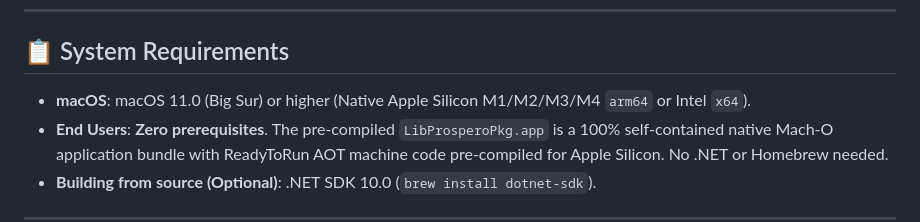
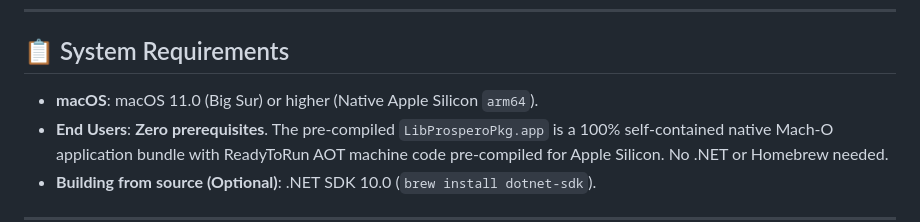
Before and after one commit to 187rider/MacOS-Prospero-FPKG-GUI-Builder, a Markdown page: README.md, the part around the change. GitHub-like rendering.

Commit message:
Simplify macOS system requirements in README
Updated macOS requirement to specify only Apple Silicon architecture.

```diff
--- a/README.md
+++ b/README.md
@@ -23,7 +23,7 @@ A high-performance, modern native GUI application for building PlayStation 5 Fak
 
 ## 📋 System Requirements
 
-- **macOS**: macOS 11.0 (Big Sur) or higher (Native Apple Silicon M1/M2/M3/M4 `arm64` or Intel `x64`).
+- **macOS**: macOS 11.0 (Big Sur) or higher (Native Apple Silicon  `arm64`).
 - **End Users**: **Zero prerequisites**. The pre-compiled `LibProsperoPkg.app` is a 100% self-contained native Mach-O application bundle with ReadyToRun AOT machine code pre-compiled for Apple Silicon. No .NET or Homebrew needed.
 - **Building from source (Optional)**: .NET SDK 10.0 (`brew install dotnet-sdk`).
 
```
